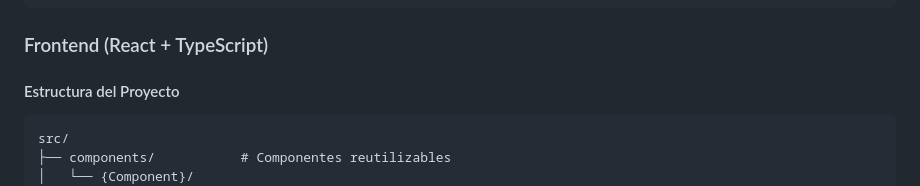
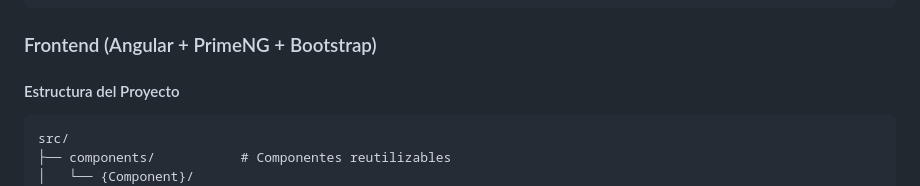
Before and after one commit to egitiaec/autoflow-docs, a Markdown page: Requerimientos Funcionales/definition-of-done.md, the part around the change. GitHub-like rendering.

Commit message:
fix: frontend actualizado de React a Angular + PrimeNG + Bootstrap (decisión Eduardo)

````diff
--- a/Requerimientos Funcionales/definition-of-done.md
+++ b/Requerimientos Funcionales/definition-of-done.md
@@ -177,7 +177,7 @@ public class ClientController {
 }
 ```
 
-### Frontend (React + TypeScript)
+### Frontend (Angular + PrimeNG + Bootstrap)
 
 #### Estructura del Proyecto
 ```
````
